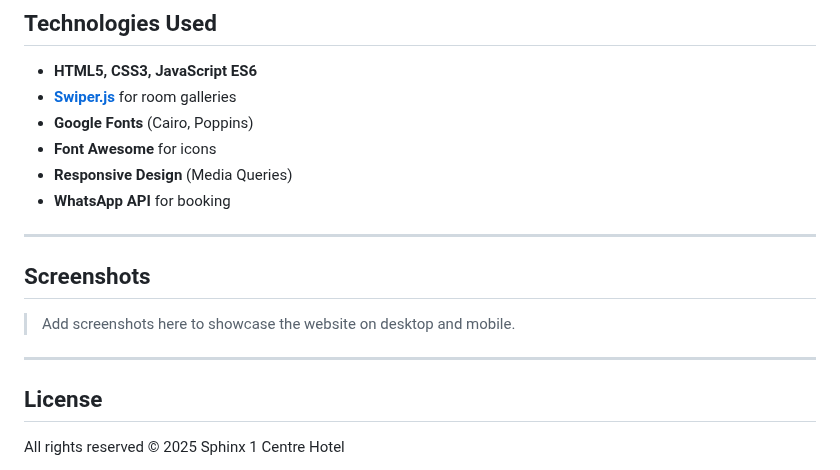
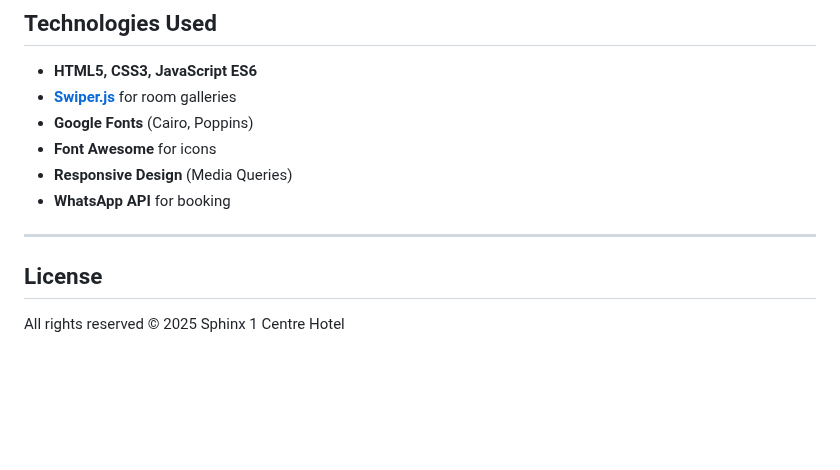
Before and after one commit to mohammedTVnnnnn/Sphinx, a Markdown page: README.md, the part around the change. Rendered like a GitHub page; blank space fills up the shorter version.

Commit message:
README.md v-3

```diff
--- a/README.md
+++ b/README.md
@@ -148,13 +148,6 @@ See the [Arabic section](#الهيكلية) for the folder structure.
 - **WhatsApp API** for booking
 
 ---
-
-## Screenshots
-
-> Add screenshots here to showcase the website on desktop and mobile.
-
----
-
 ## License
 
 All rights reserved © 2025 Sphinx 1 Centre Hotel
```
